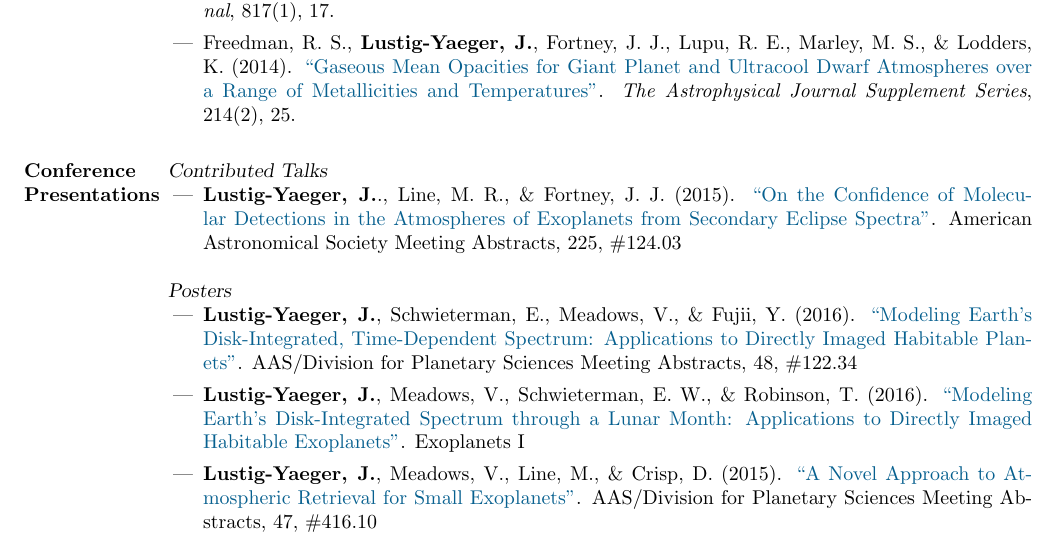
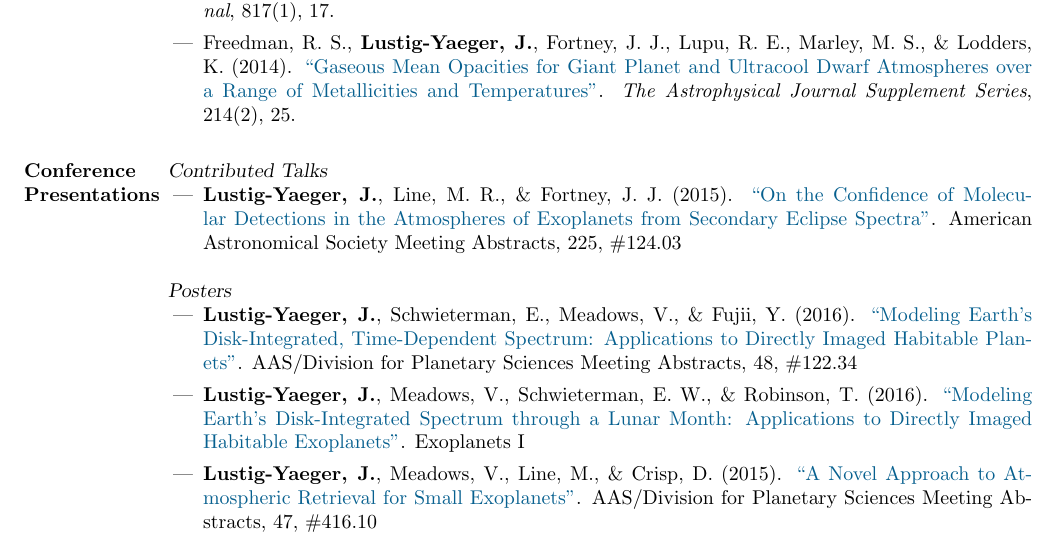
Before and after one commit to jlustigy/Academic-CV, a LaTeX CV (CV.tex): part of page 2 of 2, cut so that both start at the same text. Compiled offline with pdfLaTeX.

Commit message:
Updates from ShareLaTeX

```diff
--- a/CV.tex
+++ b/CV.tex
@@ -115,7 +115,7 @@ Minor in Mathematics\\
 \section{Conference \\Presentations}
                 {\sl Contributed Talks}
                 \begin{itemize}
-                    \item \textbf{Lustig-Yaeger, J.}., Line, M.~R., \& Fortney, J.~J.\ (2015). \href{http://adsabs.harvard.edu/abs/2015AAS...22512403L}{``On the Confidence of Molecular Detections in the Atmospheres of Exoplanets from Secondary Eclipse Spectra''}. American Astronomical Society Meeting Abstracts, 225, \#124.03
+                    \item \textbf{Lustig-Yaeger, J.}, Line, M.~R., \& Fortney, J.~J.\ (2015). \href{http://adsabs.harvard.edu/abs/2015AAS...22512403L}{``On the Confidence of Molecular Detections in the Atmospheres of Exoplanets from Secondary Eclipse Spectra''}. American Astronomical Society Meeting Abstracts, 225, \#124.03
                 \end{itemize}
                 {\sl Posters}
                 \begin{itemize}
```
